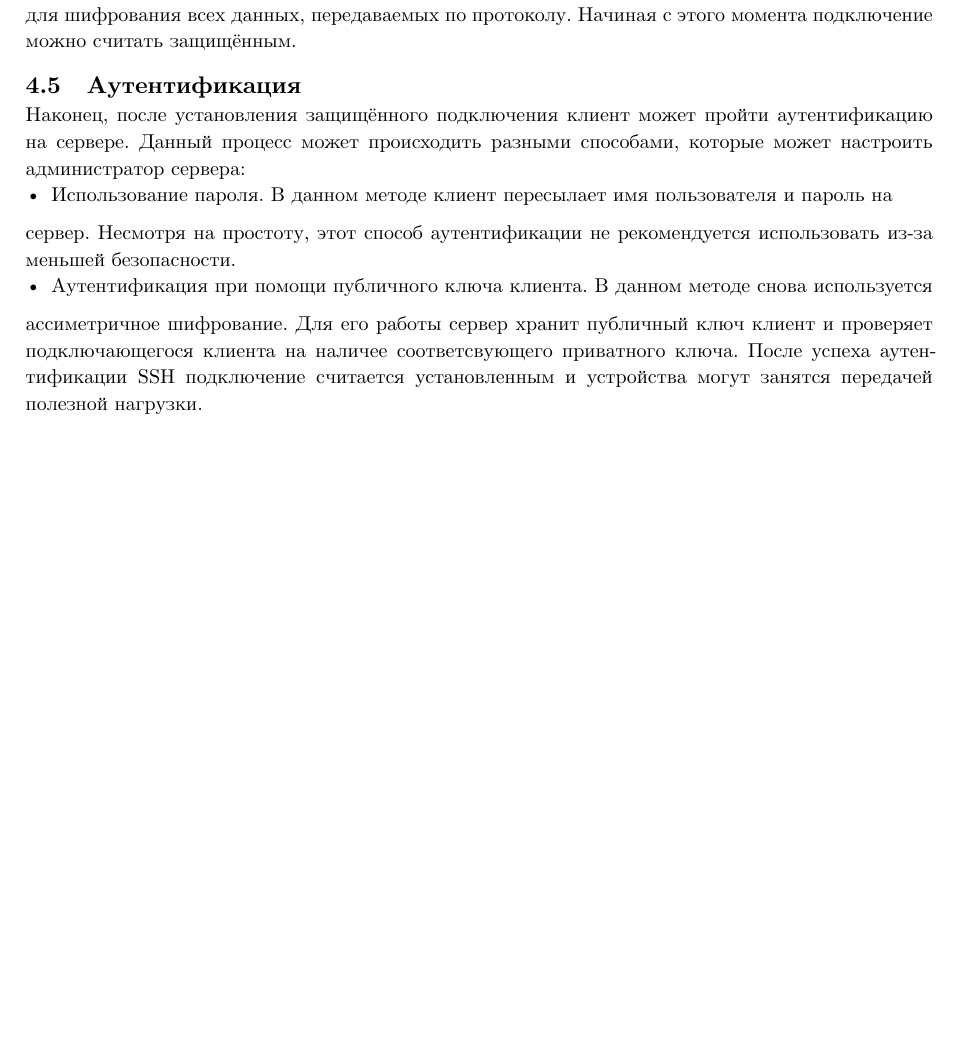
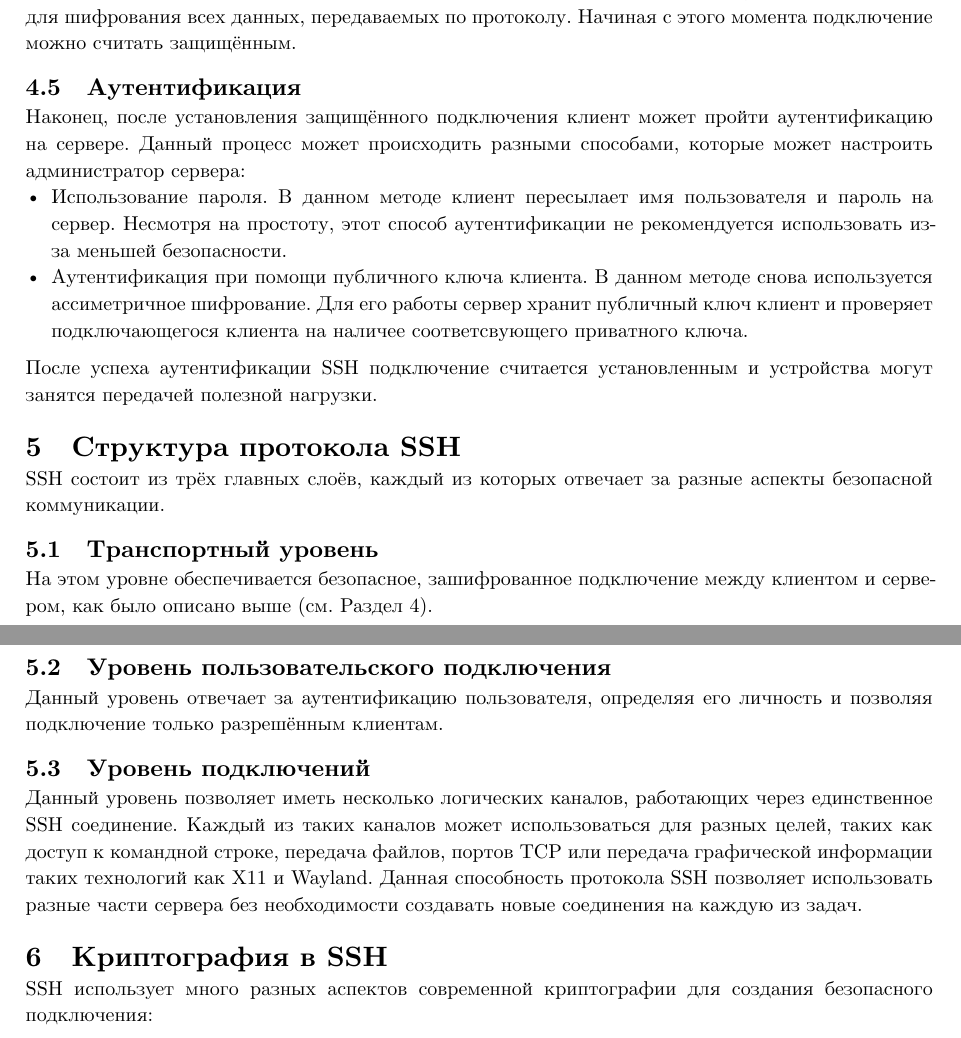
Before and after one commit to ajlekcahdp4/ssh-essay, a Typst document (essay.typ): part of page 2 of 2 before the commit and two parts of pages 2 and 3 of 3 after it, the two joined at a grey line, cut so that both start at the same text, the shorter picture padded with empty space. The pictures show the PDF file essay.pdf that the author committed with the source.

Commit message:
feat: protocol architecture

```diff
--- a/essay.typ
+++ b/essay.typ
@@ -96,3 +96,26 @@ TCP (Transfer Control Protocol) порт. Данный порт выбирает
   подключающегося клиента на наличее соответсвующего приватного ключа.
 После успеха аутентификации SSH подключение считается установленным и устройства могут
 занятся передачей полезной нагрузки.
+
+= Структура протокола SSH
+SSH состоит из трёх главных слоёв, каждый из которых отвечает за разные аспекты безопасной
+коммуникации.
+
+== Транспортный уровень
+На этом уровне обеспечивается безопасное, зашифрованное подключение между клиентом и сервером,
+как было описано выше (см. @connection).
+
+== Уровень пользовательского подключения
+Данный уровень отвечает за аутентификацию пользователя, определяя его личность и позволяя
+подключение только разрешённым клиентам.
+
+== Уровень подключений
+Данный уровень позволяет иметь несколько логических каналов, работающих через единственное
+SSH соединение. Каждый из таких каналов может использоваться для разных целей, таких как
+доступ к командной строке, передача файлов, портов TCP или передача графической информации
+таких технологий как X11 и Wayland. Данная способность протокола SSH позволяет использовать
+разные части сервера без необходимости создавать новые соединения на каждую из задач.
+
+= Криптография в SSH
+SSH использует много разных аспектов современной криптографии для создания безопасного
+подключения:
```
Also changed, not shown: essay.pdf, essay.typ (2 more changed lines). Lines whose indentation alone changed are shown as unchanged.
